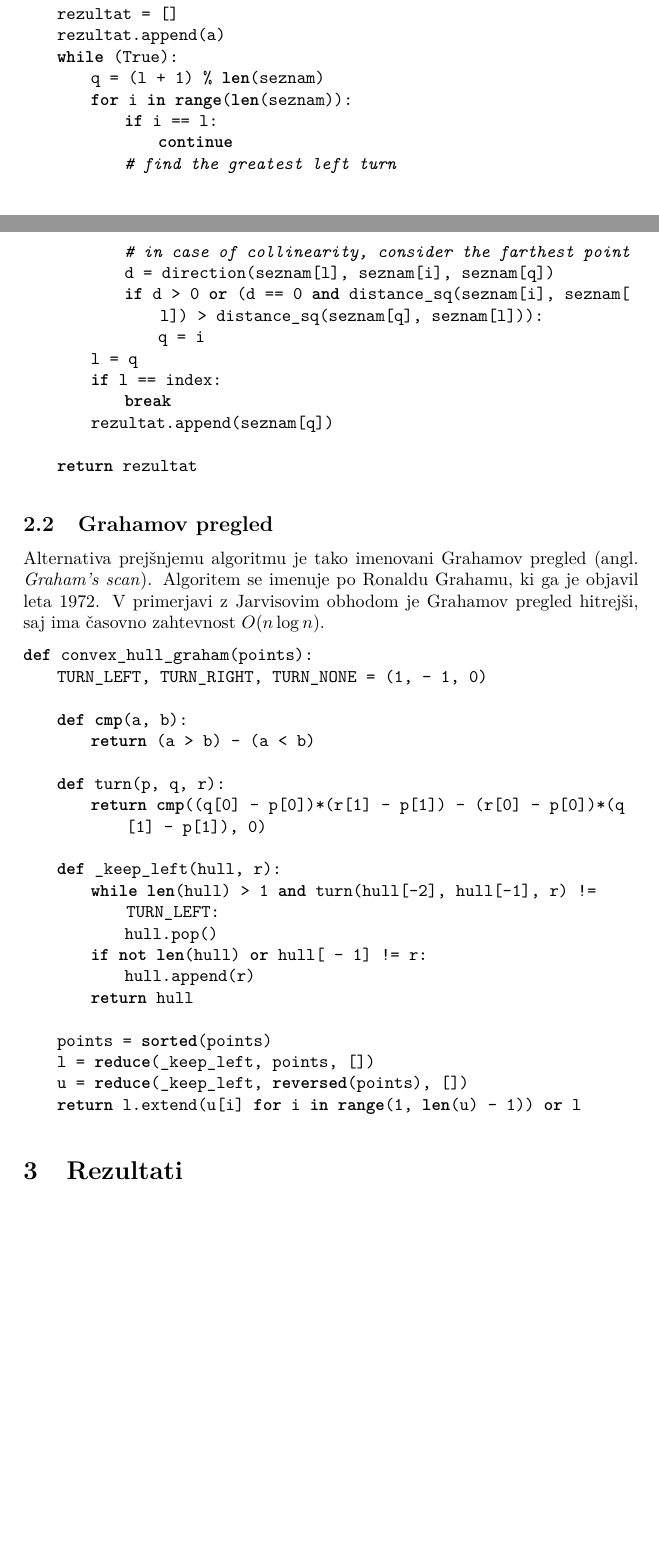
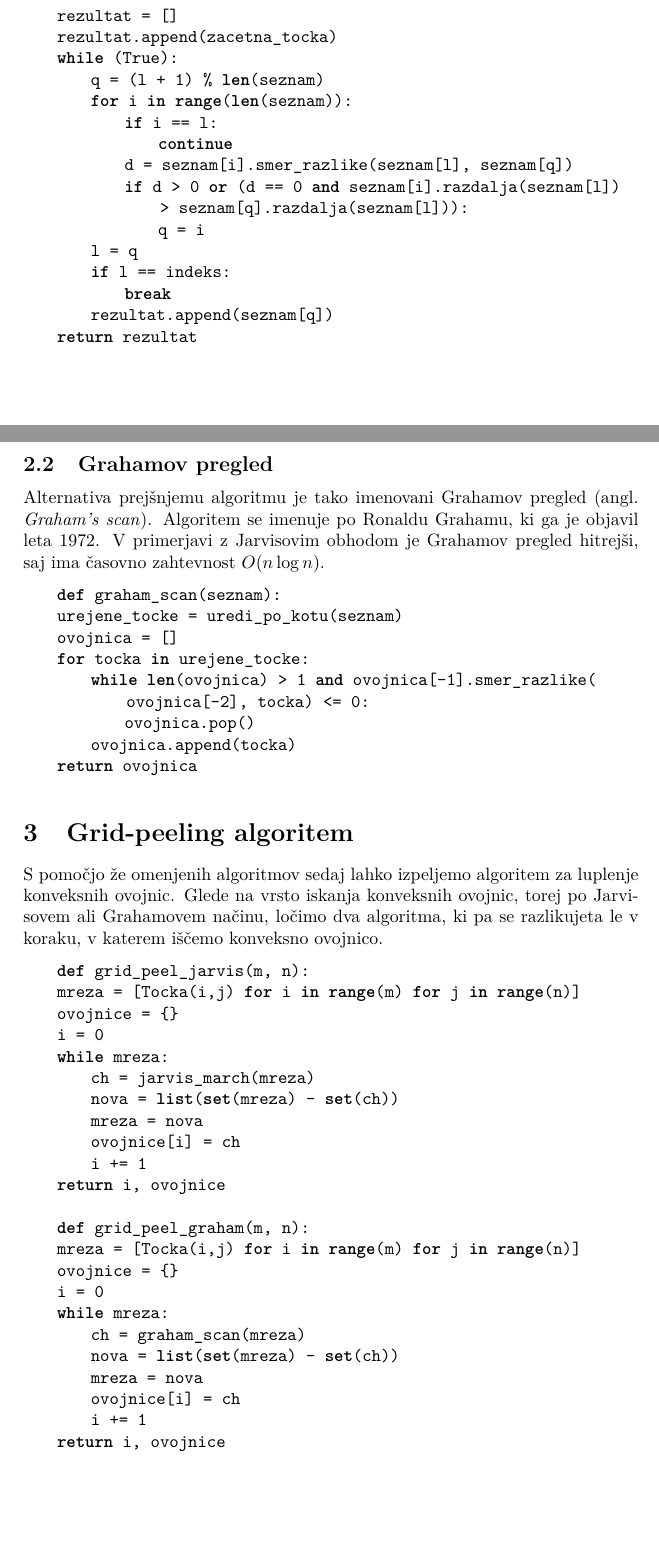
Before and after one commit to mitja-mandic/grid-peeling, a LaTeX document (porocilo.tex): two parts of pages 2 and 3 of 3 before the commit and two parts of pages 3 and 4 of 5 after it, joined at a grey line, cut so that both start at the same text, the shorter picture padded with empty space. Compiled offline with pdfLaTeX.

Commit message:
dodajanje algoritmov v poročilo

```diff
--- a/porocilo.tex
+++ b/porocilo.tex
@@ -52 +86,0 @@ def jarvis_march(seznam):
-    l = index
@@ -53,57 +90,67 @@ def jarvis_march(seznam):
+    l = indeks
     rezultat = []
-    rezultat.append(a)
+    rezultat.append(zacetna_tocka)
     while (True):
         q = (l + 1) % len(seznam)
         for i in range(len(seznam)):
             if i == l:
                 continue
-            # find the greatest left turn
-            # in case of collinearity, consider the farthest point
-            d = direction(seznam[l], seznam[i], seznam[q])
-            if d > 0 or (d == 0 and distance_sq(seznam[i], seznam[l]) > distance_sq(seznam[q], seznam[l])):
+            d = seznam[i].smer_razlike(seznam[l],  seznam[q])
+            if d > 0 or (d == 0 and seznam[i].razdalja(seznam[l]) > seznam[q].razdalja(seznam[l])):
                 q = i
         l = q
-        if l == index:
+        if l == indeks:
             break
         rezultat.append(seznam[q])
-
     return rezultat
 \end{lstlisting}
 
 %https://algorithmtutor.com/Computational-Geometry/Convex-Hull-Algorithms-Jarvis-s-March/
 
 \subsection{Grahamov pregled}
-Alternativa prejšnjemu algoritmu je tako imenovani Grahamov pregled (angl. \textit{Graham's scan}). Algoritem se imenuje po Ronaldu Grahamu, ki ga je objavil leta 1972. V primerjavi z Jarvisovim obhodom je Grahamov pregled hitrejši, saj ima časovno zahtevnost $O(n \log n)$.
+Alternativa prejšnjemu algoritmu je tako imenovani Grahamov pregled (angl. \textit{Graham's scan}). Algoritem se imenuje po Ronaldu Grahamu, ki ga je objavil leta 1972.
+V primerjavi z Jarvisovim obhodom je Grahamov pregled hitrejši, saj ima časovno zahtevnost $O(n \log n)$.
 
 \begin{lstlisting}
-def convex_hull_graham(points):
-    TURN_LEFT, TURN_RIGHT, TURN_NONE = (1, - 1, 0)
-
-    def cmp(a, b):
-        return (a > b) - (a < b)
-
-    def turn(p, q, r):
-        return cmp((q[0] - p[0])*(r[1] - p[1]) - (r[0] - p[0])*(q[1] - p[1]), 0)
-
-    def _keep_left(hull, r):
-        while len(hull) > 1 and turn(hull[-2], hull[-1], r) != TURN_LEFT:
-            hull.pop()
-        if not len(hull) or hull[ - 1] != r:
-            hull.append(r)
-        return hull
-
-    points = sorted(points)
-    l = reduce(_keep_left, points, [])
-    u = reduce(_keep_left, reversed(points), [])
-    return l.extend(u[i] for i in range(1, len(u) - 1)) or l
+    def graham_scan(seznam):
+    urejene_tocke = uredi_po_kotu(seznam)
+    ovojnica = []
+    for tocka in urejene_tocke:
+        while len(ovojnica) > 1 and ovojnica[-1].smer_razlike(ovojnica[-2], tocka) <= 0:
+            ovojnica.pop()
+        ovojnica.append(tocka)
+    return ovojnica
 \end{lstlisting}
 
-%https://gist.github.com/arthur-e/5cf52962341310f438e96c1f3c3398b8
+\section{Grid-peeling algoritem}
+S pomočjo že omenjenih algoritmov sedaj lahko izpeljemo algoritem za luplenje konveksnih ovojnic. Glede na vrsto iskanja konveksnih ovojnic, torej po Jarvisovem ali
+Grahamovem načinu, ločimo dva algoritma, ki pa se razlikujeta le v koraku, v katerem iščemo konveksno ovojnico.
 
-%lahko tudi algoritem iz
-%https://algorithmtutor.com/Computational-Geometry/Convex-Hull-Algorithms-Graham-Scan/
+\begin{lstlisting}
+    def grid_peel_jarvis(m, n):
+    mreza = [Tocka(i,j) for i in range(m) for j in range(n)]
+    ovojnice = {}
+    i = 0
+    while mreza:
+        ch = jarvis_march(mreza)
+        nova = list(set(mreza) - set(ch))
+        mreza = nova
+        ovojnice[i] = ch
+        i += 1
+    return i, ovojnice
 
-
+    def grid_peel_graham(m, n):
+    mreza = [Tocka(i,j) for i in range(m) for j in range(n)]
+    ovojnice = {}
+    i = 0
+    while mreza:
+        ch = graham_scan(mreza)
+        nova = list(set(mreza) - set(ch))
+        mreza = nova
+        ovojnice[i] = ch
+        i += 1
+    return i, ovojnice
+\end{lstlisting}
 
 \section{Rezultati}
 
```
Also changed, not shown: porocilo.pdf, porocilo.tex (48 more changed lines), 3 other files.
